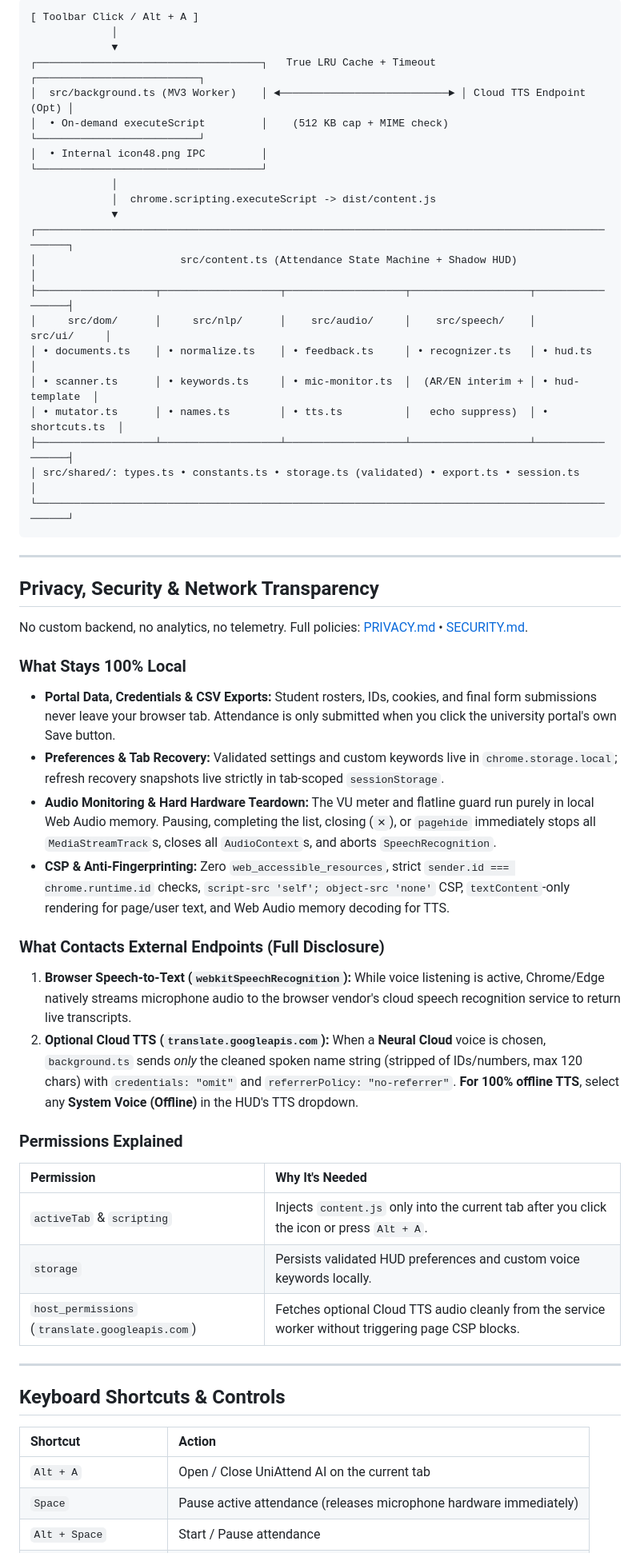
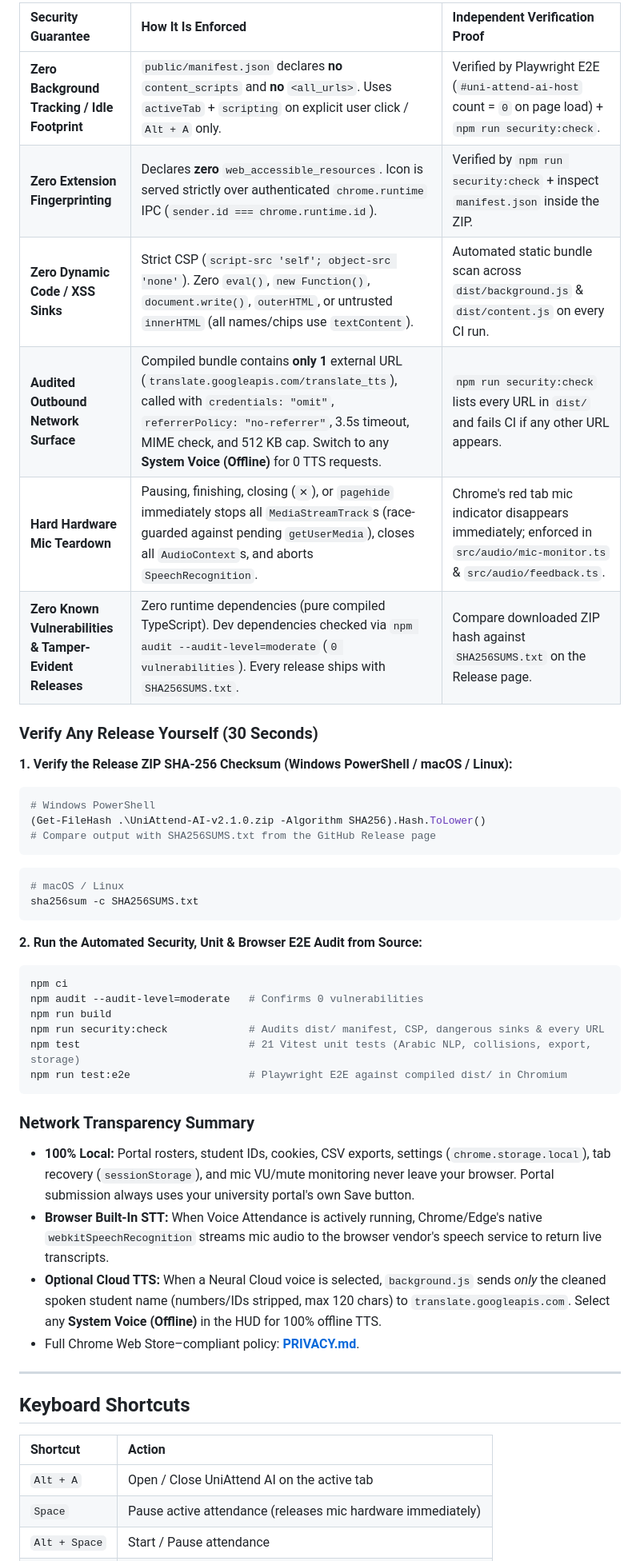
Before and after one commit to ObiedaM/Uni-Attend-AI, a Markdown page: README.md, the part around one of its changes. Shown at 80% size. Rendered like a GitHub page.

````diff
--- a/README.md
+++ b/README.md
@@ -63,58 +76,48 @@ Clean modular TypeScript under `src/` compiled with **esbuild** into a tiny, zer
 
-```text
-[ Toolbar Click / Alt + A ]
-             │
-             ▼
-┌────────────────────────────────────┐   True LRU Cache + Timeout    ┌──────────────────────────┐
-│  src/background.ts (MV3 Worker)    │ ◄───────────────────────────► │ Cloud TTS Endpoint (Opt) │
-│  • On-demand executeScript         │    (512 KB cap + MIME check)  └──────────────────────────┘
-│  • Internal icon48.png IPC         │
-└────────────────────────────────────┘
-             │
-             │  chrome.scripting.executeScript -> dist/content.js
-             ▼
-┌─────────────────────────────────────────────────────────────────────────────────────────────────┐
-│                       src/content.ts (Attendance State Machine + Shadow HUD)                    │
-├───────────────────┬───────────────────┬───────────────────┬───────────────────┬─────────────────┤
-│     src/dom/      │     src/nlp/      │    src/audio/     │    src/speech/    │     src/ui/     │
-│ • documents.ts    │ • normalize.ts    │ • feedback.ts     │ • recognizer.ts   │ • hud.ts        │
-│ • scanner.ts      │ • keywords.ts     │ • mic-monitor.ts  │  (AR/EN interim + │ • hud-template  │
-│ • mutator.ts      │ • names.ts        │ • tts.ts          │   echo suppress)  │ • shortcuts.ts  │
-├───────────────────┴───────────────────┴───────────────────┴───────────────────┴─────────────────┤
-│ src/shared/: types.ts • constants.ts • storage.ts (validated) • export.ts • session.ts          │
-└─────────────────────────────────────────────────────────────────────────────────────────────────┘
+| Security Guarantee | How It Is Enforced | Independent Verification Proof |
+| :--- | :--- | :--- |
+| **Zero Background Tracking / Idle Footprint** | `public/manifest.json` declares **no** `content_scripts` and **no** `<all_urls>`. Uses `activeTab` + `scripting` on explicit user click / `Alt + A` only. | Verified by Playwright E2E (`#uni-attend-ai-host` count = `0` on page load) + `npm run security:check`. |
+| **Zero Extension Fingerprinting** | Declares **zero** `web_accessible_resources`. Icon is served strictly over authenticated `chrome.runtime` IPC (`sender.id === chrome.runtime.id`). | Verified by `npm run security:check` + inspect `manifest.json` inside the ZIP. |
+| **Zero Dynamic Code / XSS Sinks** | Strict CSP (`script-src 'self'; object-src 'none'`). Zero `eval()`, `new Function()`, `document.write()`, `outerHTML`, or untrusted `innerHTML` (all names/chips use `textContent`). | Automated static bundle scan across `dist/background.js` & `dist/content.js` on every CI run. |
+| **Audited Outbound Network Surface** | Compiled bundle contains **only 1** external URL (`translate.googleapis.com/translate_tts`), called with `credentials: "omit"`, `referrerPolicy: "no-referrer"`, 3.5s timeout, MIME check, and 512 KB cap. Switch to any **System Voice (Offline)** for 0 TTS requests. | `npm run security:check` lists every URL in `dist/` and fails CI if any other URL appears. |
+| **Hard Hardware Mic Teardown** | Pausing, finishing, closing (`✕`), or `pagehide` immediately stops all `MediaStreamTrack`s (race-guarded against pending `getUserMedia`), closes all `AudioContext`s, and aborts `SpeechRecognition`. | Chrome's red tab mic indicator disappears immediately; enforced in `src/audio/mic-monitor.ts` & `src/audio/feedback.ts`. |
+| **Zero Known Vulnerabilities & Tamper-Evident Releases** | Zero runtime dependencies (pure compiled TypeScript). Dev dependencies checked via `npm audit --audit-level=moderate` (`0 vulnerabilities`). Every release ships with `SHA256SUMS.txt`. | Compare downloaded ZIP hash against `SHA256SUMS.txt` on the Release page. |
+
+### Verify Any Release Yourself (30 Seconds)
+
+**1. Verify the Release ZIP SHA-256 Checksum (Windows PowerShell / macOS / Linux):**
+```powershell
+# Windows PowerShell
+(Get-FileHash .\UniAttend-AI-v2.1.0.zip -Algorithm SHA256).Hash.ToLower()
+# Compare output with SHA256SUMS.txt from the GitHub Release page
 ```
+```bash
+# macOS / Linux
+sha256sum -c SHA256SUMS.txt
+```
+
+**2. Run the Automated Security, Unit & Browser E2E Audit from Source:**
+```bash
+npm ci
+npm audit --audit-level=moderate   # Confirms 0 vulnerabilities
+npm run build
+npm run security:check             # Audits dist/ manifest, CSP, dangerous sinks & every URL
+npm test                           # 21 Vitest unit tests (Arabic NLP, collisions, export, storage)
+npm run test:e2e                   # Playwright E2E against compiled dist/ in Chromium
+```
+
+### Network Transparency Summary
+* **100% Local:** Portal rosters, student IDs, cookies, CSV exports, settings (`chrome.storage.local`), tab recovery (`sessionStorage`), and mic VU/mute monitoring never leave your browser. Portal submission always uses your university portal's own Save button.
+* **Browser Built-In STT:** When Voice Attendance is actively running, Chrome/Edge's native `webkitSpeechRecognition` streams mic audio to the browser vendor's speech service to return live transcripts.
+* **Optional Cloud TTS:** When a Neural Cloud voice is selected, `background.js` sends *only* the cleaned spoken student name (numbers/IDs stripped, max 120 chars) to `translate.googleapis.com`. Select any **System Voice (Offline)** in the HUD for 100% offline TTS.
+* Full Chrome Web Store–compliant policy: **[PRIVACY.md](PRIVACY.md)**.
 
 ---
 
-## Privacy, Security & Network Transparency
-
-No custom backend, no analytics, no telemetry. Full policies: [PRIVACY.md](PRIVACY.md) • [SECURITY.md](SECURITY.md).
-
-### What Stays 100% Local
-* **Portal Data, Credentials & CSV Exports:** Student rosters, IDs, cookies, and final form submissions never leave your browser tab. Attendance is only submitted when you click the university portal's own Save button.
-* **Preferences & Tab Recovery:** Validated settings and custom keywords live in `chrome.storage.local`; refresh recovery snapshots live strictly in tab-scoped `sessionStorage`.
-* **Audio Monitoring & Hard Hardware Teardown:** The VU meter and flatline guard run purely in local Web Audio memory. Pausing, completing the list, closing (`✕`), or `pagehide` immediately stops all `MediaStreamTrack`s, closes all `AudioContext`s, and aborts `SpeechRecognition`.
-* **CSP & Anti-Fingerprinting:** Zero `web_accessible_resources`, strict `sender.id === chrome.runtime.id` checks, `script-src 'self'; object-src 'none'` CSP, `textContent`-only rendering for page/user text, and Web Audio memory decoding for TTS.
-
-### What Contacts External Endpoints (Full Disclosure)
-1. **Browser Speech-to-Text (`webkitSpeechRecognition`):** While voice listening is active, Chrome/Edge natively streams microphone audio to the browser vendor's cloud speech recognition service to return live transcripts.
-2. **Optional Cloud TTS (`translate.googleapis.com`):** When a **Neural Cloud** voice is chosen, `background.ts` sends *only* the cleaned spoken name string (stripped of IDs/numbers, max 120 chars) with `credentials: "omit"` and `referrerPolicy: "no-referrer"`. **For 100% offline TTS**, select any **System Voice (Offline)** in the HUD's TTS dropdown.
-
-### Permissions Explained
-
-| Permission | Why It's Needed |
-| :--- | :--- |
-| `activeTab` & `scripting` | Injects `content.js` only into the current tab after you click the icon or press `Alt + A`. |
-| `storage` | Persists validated HUD preferences and custom voice keywords locally. |
-| `host_permissions` (`translate.googleapis.com`) | Fetches optional Cloud TTS audio cleanly from the service worker without triggering page CSP blocks. |
-
----
-
-## Keyboard Shortcuts & Controls
+## Keyboard Shortcuts
 
 | Shortcut | Action |
 | :--- | :--- |
-| `Alt + A` | Open / Close UniAttend AI on the current tab |
-| `Space` | Pause active attendance (releases microphone hardware immediately) |
+| `Alt + A` | Open / Close UniAttend AI on the active tab |
+| `Space` | Pause active attendance (releases mic hardware immediately) |
 | `Alt + Space` | Start / Pause attendance |
````
Also changed, not shown: other parts of README.md (+64 -64 lines), .github/ISSUE_TEMPLATE/bug_report.md (deleted, +0 -26 lines), .github/ISSUE_TEMPLATE/feature_request.md (deleted, +0 -12 lines), .github/PULL_REQUEST_TEMPLATE.md (deleted, +0 -11 lines), CHANGELOG.md (+1 -1 lines), CONTRIBUTING.md (deleted, +0 -41 lines), SECURITY.md (deleted, +0 -35 lines), assets/Hud.png, assets/hud-keywords.png (added), assets/hud-primefaces.png (added), assets/logo.png (renamed from logo.png), 8 other files.
